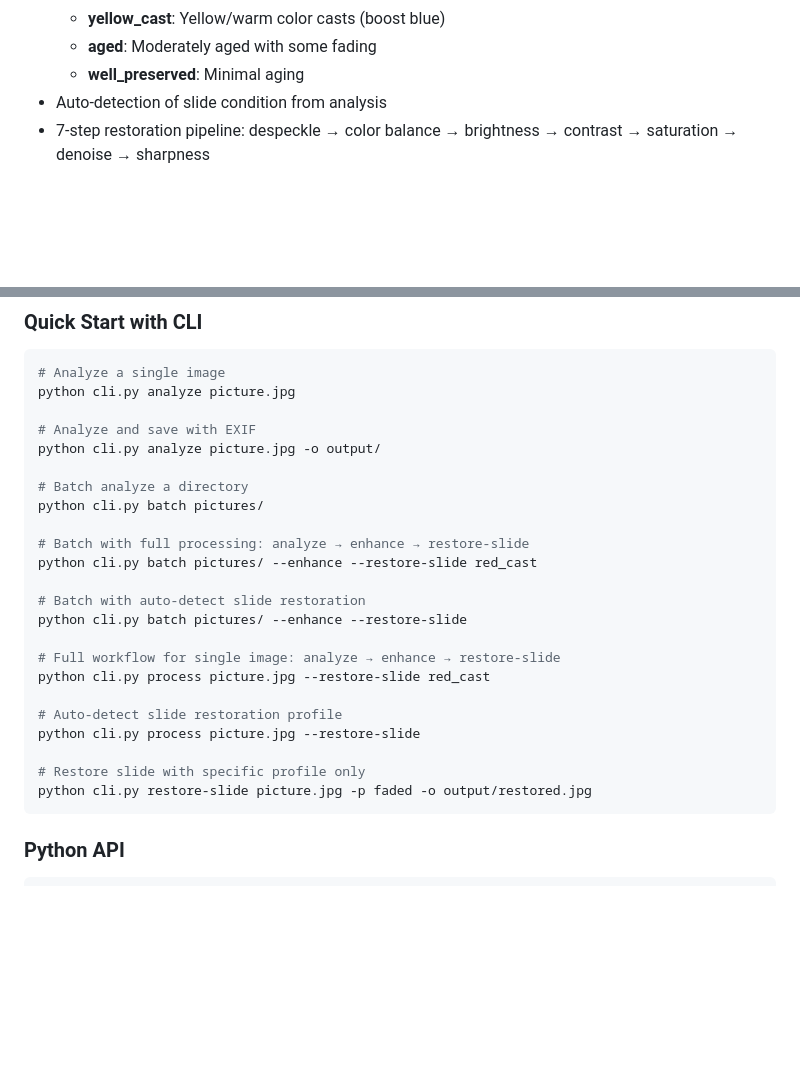
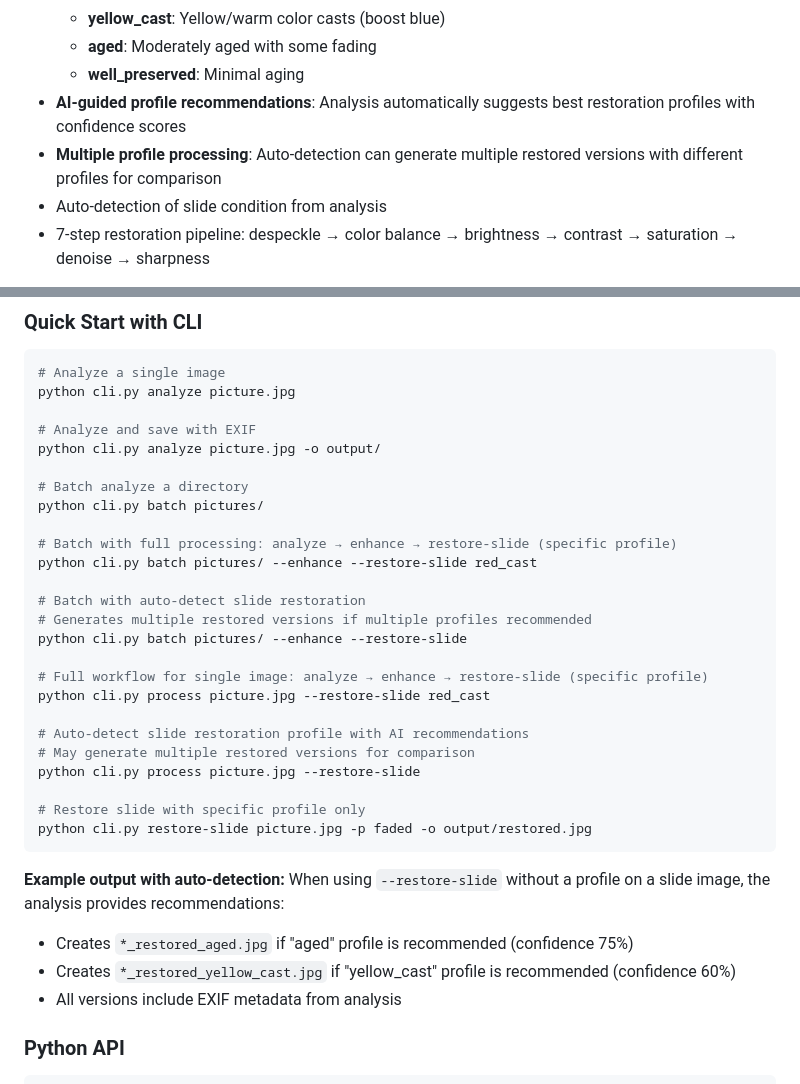
Before and after one commit to L1Blom/pictures, a Markdown page: README.md, 2 parts joined by grey strips. GitHub-like rendering; blank space fills up the shorter version.

Commit message:
Document AI-guided slide profile recommendations feature
Updated README with:
- Explanation of AI-guided profile recommendations
- Multiple profile processing and output file naming
- Example usage for batch and process commands
- Example output showing multiple restored versions
- Clarified that auto-detect can generate multiple versions for comparison

````diff
--- a/README.md
+++ b/README.md
@@ -39,6 +39,8 @@ A Python project that analyzes pictures using OpenAI Vision API to generate deta
   - **yellow_cast**: Yellow/warm color casts (boost blue)
   - **aged**: Moderately aged with some fading
   - **well_preserved**: Minimal aging
+- **AI-guided profile recommendations**: Analysis automatically suggests best restoration profiles with confidence scores
+- **Multiple profile processing**: Auto-detection can generate multiple restored versions with different profiles for comparison
 - Auto-detection of slide condition from analysis
 - 7-step restoration pipeline: despeckle → color balance → brightness → contrast → saturation → denoise → sharpness
 
@@ -109,21 +111,29 @@ python cli.py analyze picture.jpg -o output/
 # Batch analyze a directory
 python cli.py batch pictures/
 
-# Batch with full processing: analyze → enhance → restore-slide
+# Batch with full processing: analyze → enhance → restore-slide (specific profile)
 python cli.py batch pictures/ --enhance --restore-slide red_cast
 
 # Batch with auto-detect slide restoration
+# Generates multiple restored versions if multiple profiles recommended
 python cli.py batch pictures/ --enhance --restore-slide
 
-# Full workflow for single image: analyze → enhance → restore-slide
+# Full workflow for single image: analyze → enhance → restore-slide (specific profile)
 python cli.py process picture.jpg --restore-slide red_cast
 
-# Auto-detect slide restoration profile
+# Auto-detect slide restoration profile with AI recommendations
+# May generate multiple restored versions for comparison
 python cli.py process picture.jpg --restore-slide
 
 # Restore slide with specific profile only
 python cli.py restore-slide picture.jpg -p faded -o output/restored.jpg
 ```
+
+**Example output with auto-detection:**
+When using `--restore-slide` without a profile on a slide image, the analysis provides recommendations:
+- Creates `*_restored_aged.jpg` if "aged" profile is recommended (confidence 75%)
+- Creates `*_restored_yellow_cast.jpg` if "yellow_cast" profile is recommended (confidence 60%)
+- All versions include EXIF metadata from analysis
 
 ### Python API
 
````
